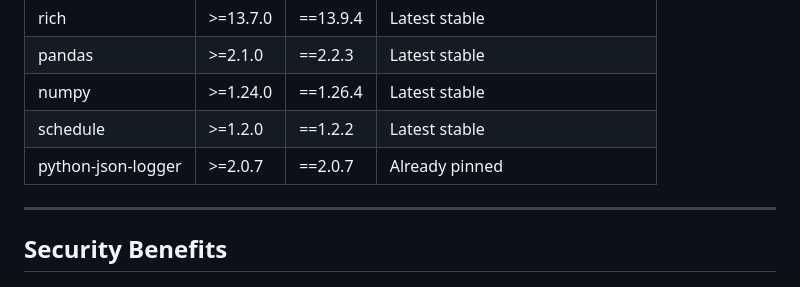
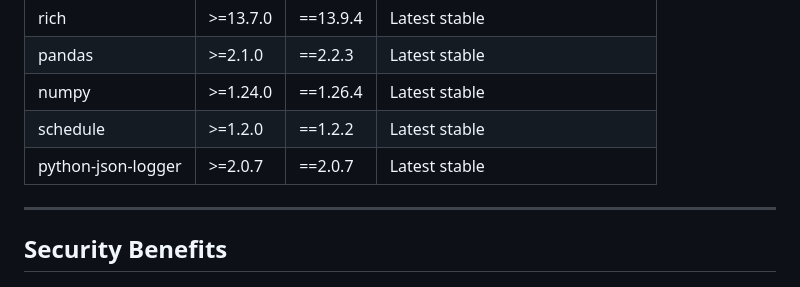
Before and after one commit to hdylizardeIdP/verbose-palm-tree, a Markdown page: PR_DEPENDENCY_PINNING.md, the part around the change. Drawn GitHub-style.

Commit message:
Update PR_DEPENDENCY_PINNING.md
Co-authored-by: Copilot <175728472+Copilot@users.noreply.github.com>

```diff
--- a/PR_DEPENDENCY_PINNING.md
+++ b/PR_DEPENDENCY_PINNING.md
@@ -37,7 +37,7 @@ click==8.1.7        # ✅ Reproducible across environments
 | pandas | >=2.1.0 | ==2.2.3 | Latest stable |
 | numpy | >=1.24.0 | ==1.26.4 | Latest stable |
 | schedule | >=1.2.0 | ==1.2.2 | Latest stable |
-| python-json-logger | >=2.0.7 | ==2.0.7 | Already pinned |
+| python-json-logger | >=2.0.7 | ==2.0.7 | Latest stable |
 
 ---
 
```
